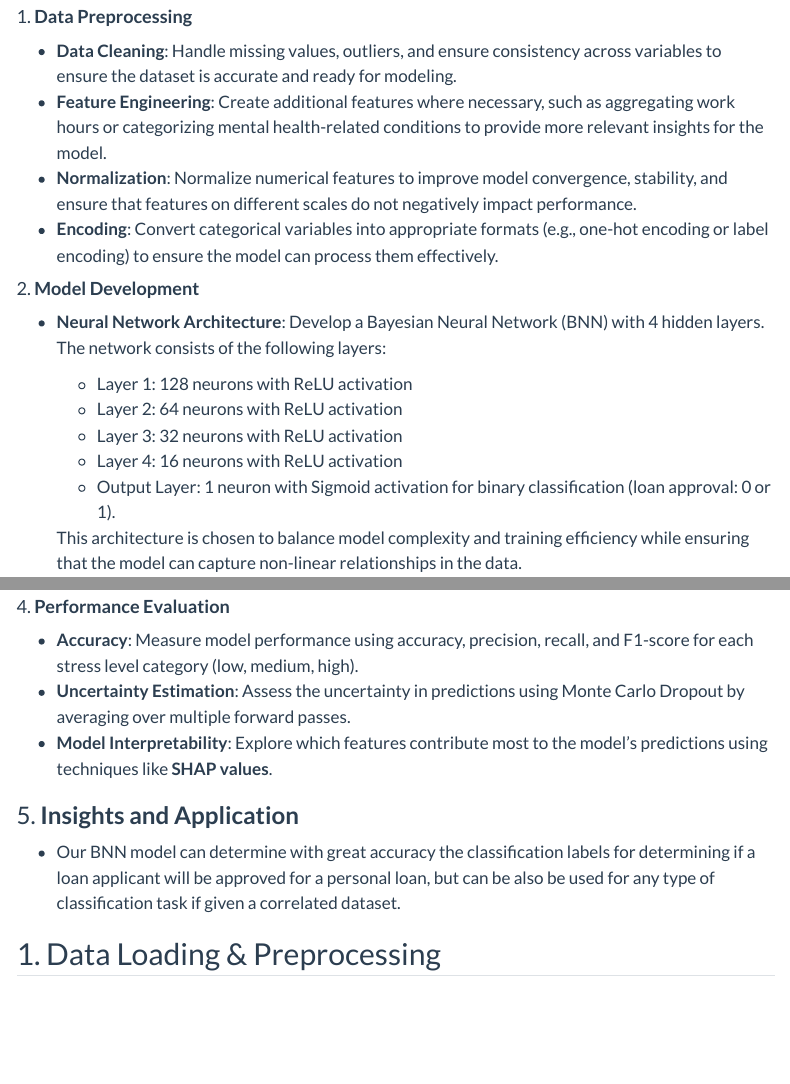
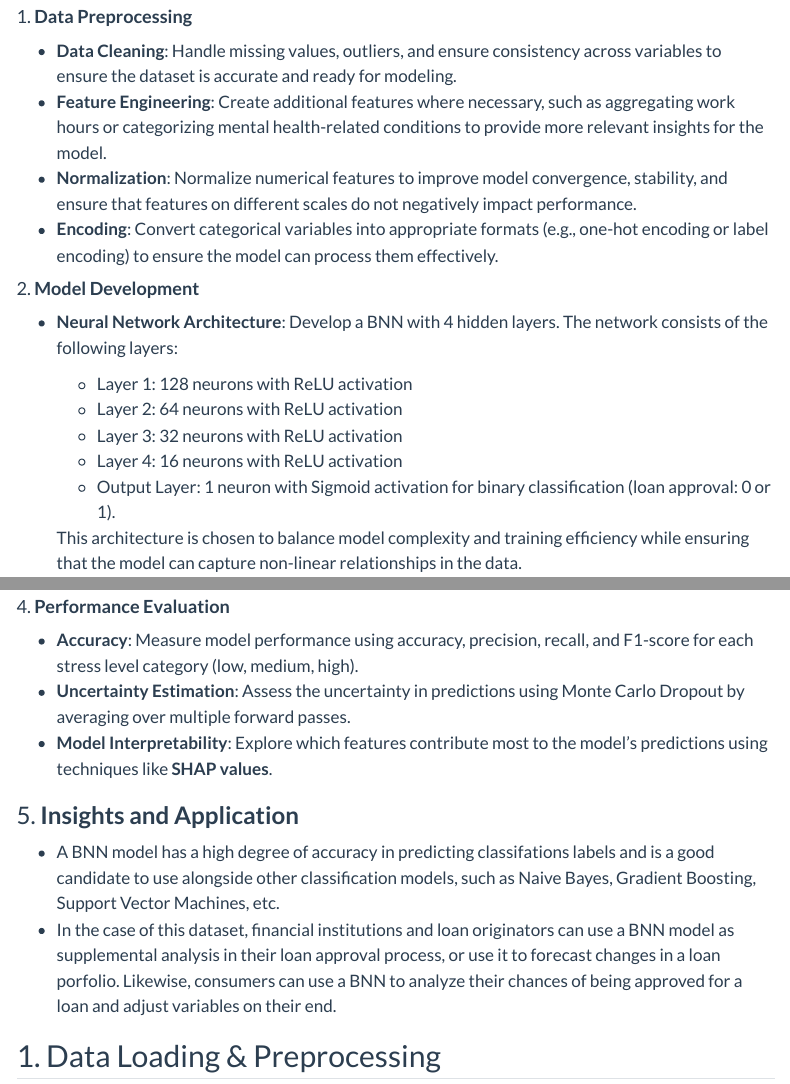
Before and after one commit to PrasanthGubbala/bayesian_nn_dropout_technique, a Quarto document (index.qmd): the page in a window 1100 px wide, from 2160 px down, and a second part further down, joined at a grey line. Rendered offline with R 4.5, knitr and Pandoc in place of Quarto, with nearby package versions; some code elsewhere in the file could not run offline; menus at the side of the page are left out.

Commit message:
Updated Insights & Conclusion

```diff
--- a/index.qmd
+++ b/index.qmd
@@ -73,7 +73,7 @@ To predict loan approval decisions using a **Bayesian Neural Network (BNN)** wit
 
 #### 2. **Model Development**
 
--   **Neural Network Architecture**: Develop a Bayesian Neural Network (BNN) with 4 hidden layers. The network consists of the following layers:
+-   **Neural Network Architecture**: Develop a BNN with 4 hidden layers. The network consists of the following layers:
 
     -   Layer 1: 128 neurons with ReLU activation
     -   Layer 2: 64 neurons with ReLU activation
@@ -100,7 +100,8 @@ To predict loan approval decisions using a **Bayesian Neural Network (BNN)** wit
 
 ### 5. **Insights and Application**
 
--   Our BNN model can determine with great accuracy the classification labels for determining if a loan applicant will be approved for a personal loan, but can be also be used for any type of classification task if given a correlated dataset.
+-   A BNN model has a high degree of accuracy in predicting classifations labels and is a good candidate to use alongside other classification models, such as Naive Bayes, Gradient Boosting, Support Vector Machines, etc.
+-   In the case of this dataset, financial institutions and loan originators can use a BNN model as supplemental analysis in their loan approval process, or use it to forecast changes in a loan porfolio. Likewise, consumers can use a BNN to analyze their chances of being approved for a loan and adjust variables on their end.
 
 ## 1. Data Loading & Preprocessing
 
```
Also changed, not shown: index.qmd (2 more changed lines).
